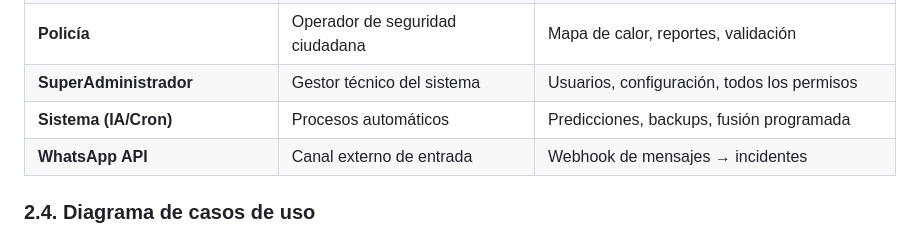
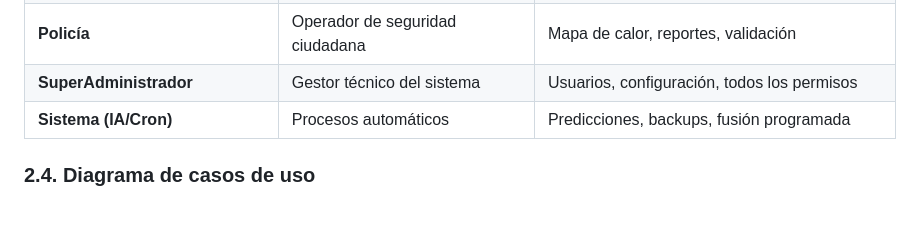
Before and after one commit to gaboale345/PROYECTO-FINAL-DSII, a Markdown page: README.md, the part around the change. GitHub-like rendering; blank space fills up the shorter version.

Commit message:
Remove WhatsApp API from the README
Removed WhatsApp API entry from the table.

```diff
--- a/README.md
+++ b/README.md
@@ -114,7 +114,7 @@ Desarrollar e implementar un sistema web predictivo que mejore la seguridad ciud
 | **Policía** | Operador de seguridad ciudadana | Mapa de calor, reportes, validación |
 | **SuperAdministrador** | Gestor técnico del sistema | Usuarios, configuración, todos los permisos |
 | **Sistema (IA/Cron)** | Procesos automáticos | Predicciones, backups, fusión programada |
-| **WhatsApp API** | Canal externo de entrada | Webhook de mensajes → incidentes |
+
 
 ### 2.4. Diagrama de casos de uso
 
```
